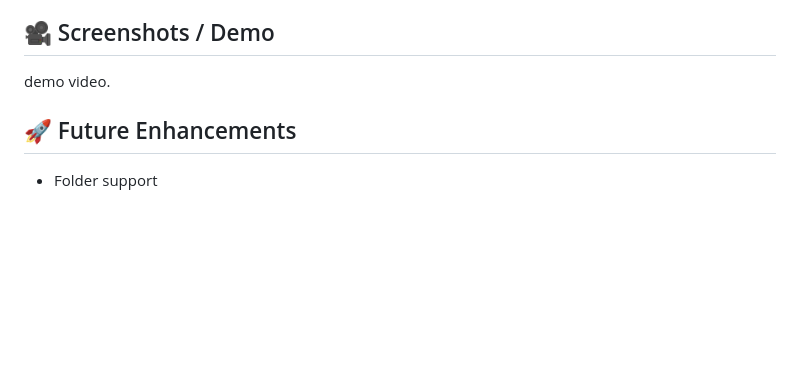
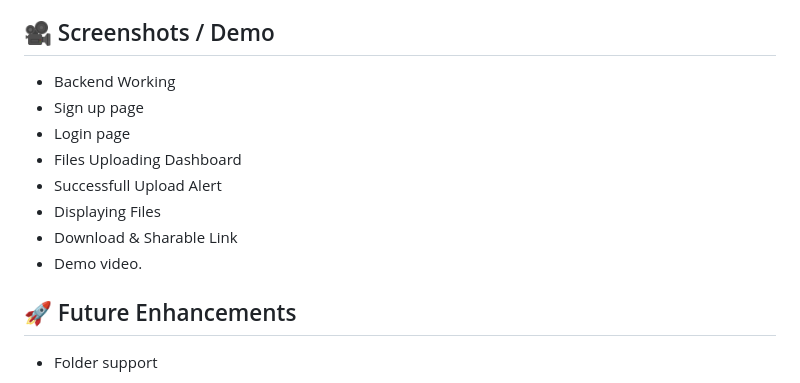
Before and after one commit to Nakshatra12/Cloud-Based-Smart-File-Storage-Sharing-System, a Markdown page: README.md, the part around the change. Rendered like a GitHub page; blank space fills up the shorter version.

```diff
--- a/README.md
+++ b/README.md
@@ -236,7 +236,14 @@ gcloud run deploy smart-drive \
 
 ## 🎥 Screenshots / Demo
 
-demo video.
+- Backend Working
+- Sign up page
+- Login page
+- Files Uploading Dashboard
+- Successfull Upload Alert
+- Displaying Files
+- Download & Sharable Link
+- Demo video.
 
 ## 🚀 Future Enhancements
 
```
